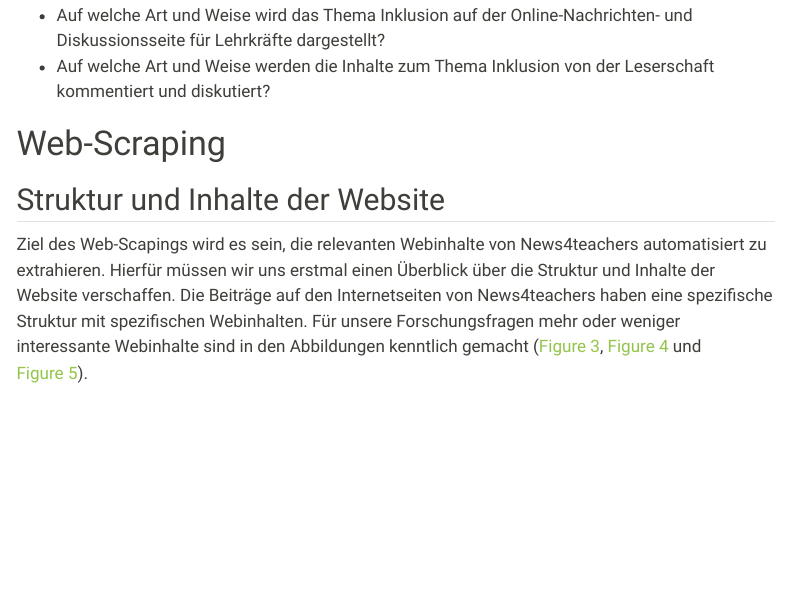
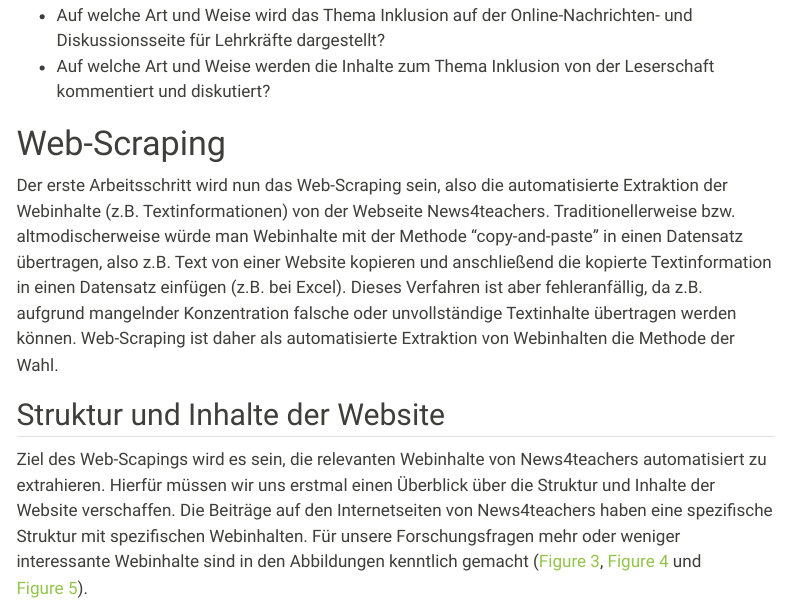
Before and after one commit to PawelKulawiak/textmininginclusion, a Quarto document (text_mining.qmd): the page in a window 1100 px wide, from 3830 px down. Rendered offline with R 4.5, knitr and Pandoc in place of Quarto, with nearby package versions; some code elsewhere in the file could not run offline; menus at the side of the page are left out; long lines of code are wrapped.

Commit message:
Add files via upload

```diff
--- a/text_mining.qmd
+++ b/text_mining.qmd
@@ -121,6 +121,8 @@ Die Inhalte von News4teachers und die Kommentare und Diskussionen der Leserschaf
 
 # Web-Scraping
 
+Der erste Arbeitsschritt wird nun das Web-Scraping sein, also die automatisierte Extraktion der Webinhalte (z.B. Textinformationen) von der Webseite News4teachers. Traditionellerweise bzw. altmodischerweise würde man Webinhalte mit der Methode "copy-and-paste" in einen Datensatz übertragen, also z.B. Text von einer Website kopieren und anschließend die kopierte Textinformation in einen Datensatz einfügen (z.B. bei Excel). Dieses Verfahren ist aber fehleranfällig, da z.B. aufgrund mangelnder Konzentration falsche oder unvollständige Textinhalte übertragen werden können. Web-Scraping ist daher als automatisierte Extraktion von Webinhalten die Methode der Wahl.
+
 ## Struktur und Inhalte der Website
 
 Ziel des Web-Scapings wird es sein, die relevanten Webinhalte von News4teachers automatisiert zu extrahieren. Hierfür müssen wir uns erstmal einen Überblick über die Struktur und Inhalte der Website verschaffen. Die Beiträge auf den Internetseiten von News4teachers haben eine spezifische Struktur mit spezifischen Webinhalten. Für unsere Forschungsfragen mehr oder weniger interessante Webinhalte sind in den Abbildungen kenntlich gemacht (@fig-struktur1, @fig-struktur2 und @fig-struktur3).
```
Also changed, not shown: index.html.
